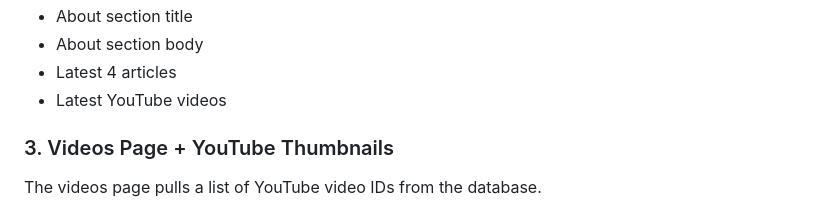
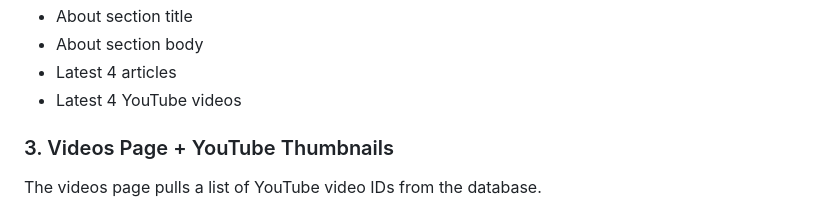
Before and after one commit to Andyjingliu/cs50-final, a Markdown page: README.md, the part around the change printed below. GitHub-like rendering.

```diff
--- a/README.md
+++ b/README.md
@@ -107,7 +107,7 @@ The homepage now dynamically loads all content from the database, including:
 - About section title
 - About section body
 - Latest 4 articles
-- Latest YouTube videos
+- Latest 4 YouTube videos
 
 ### 3. Videos Page + YouTube Thumbnails
 
```
Also changed, not shown: other parts of README.md (+6 -6 lines).
